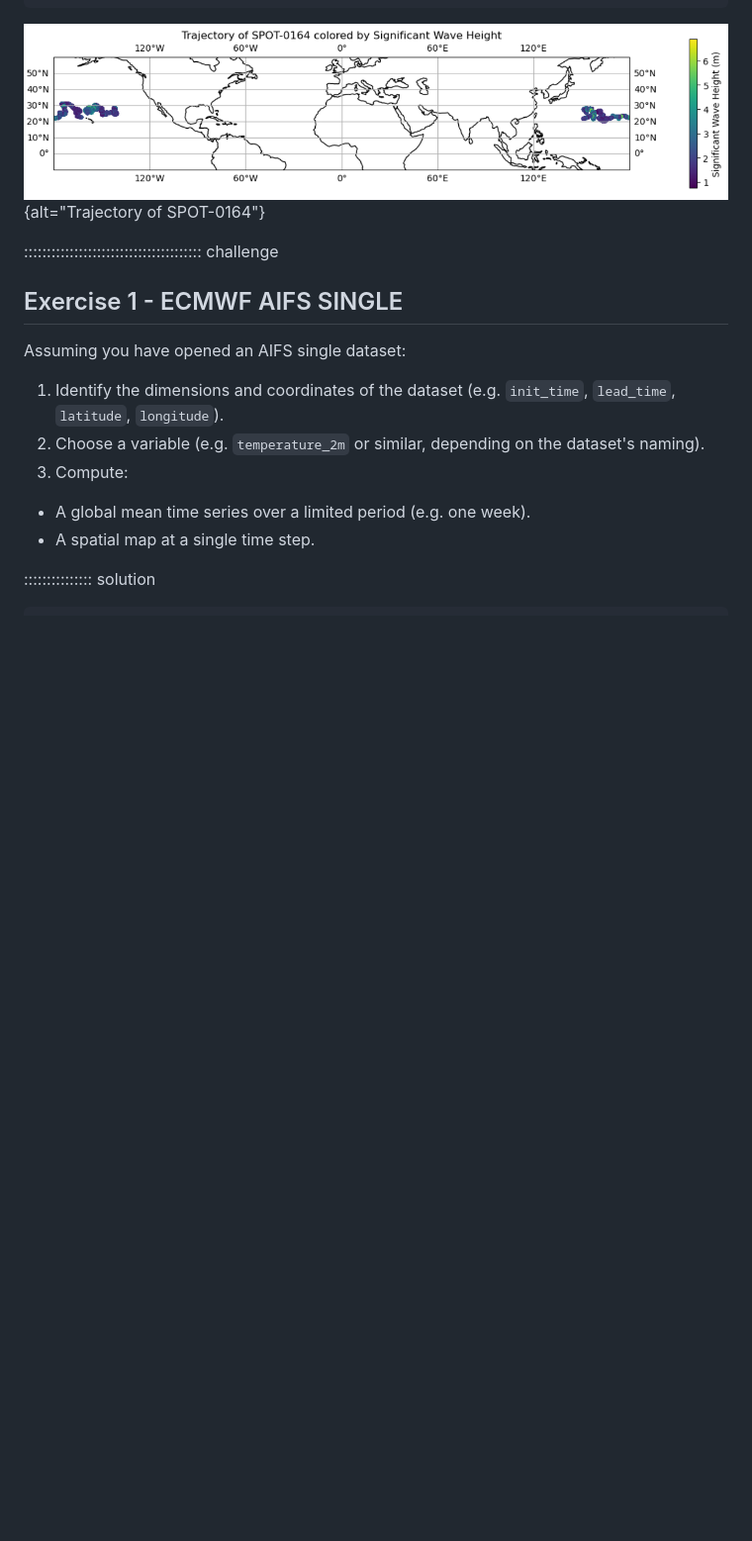
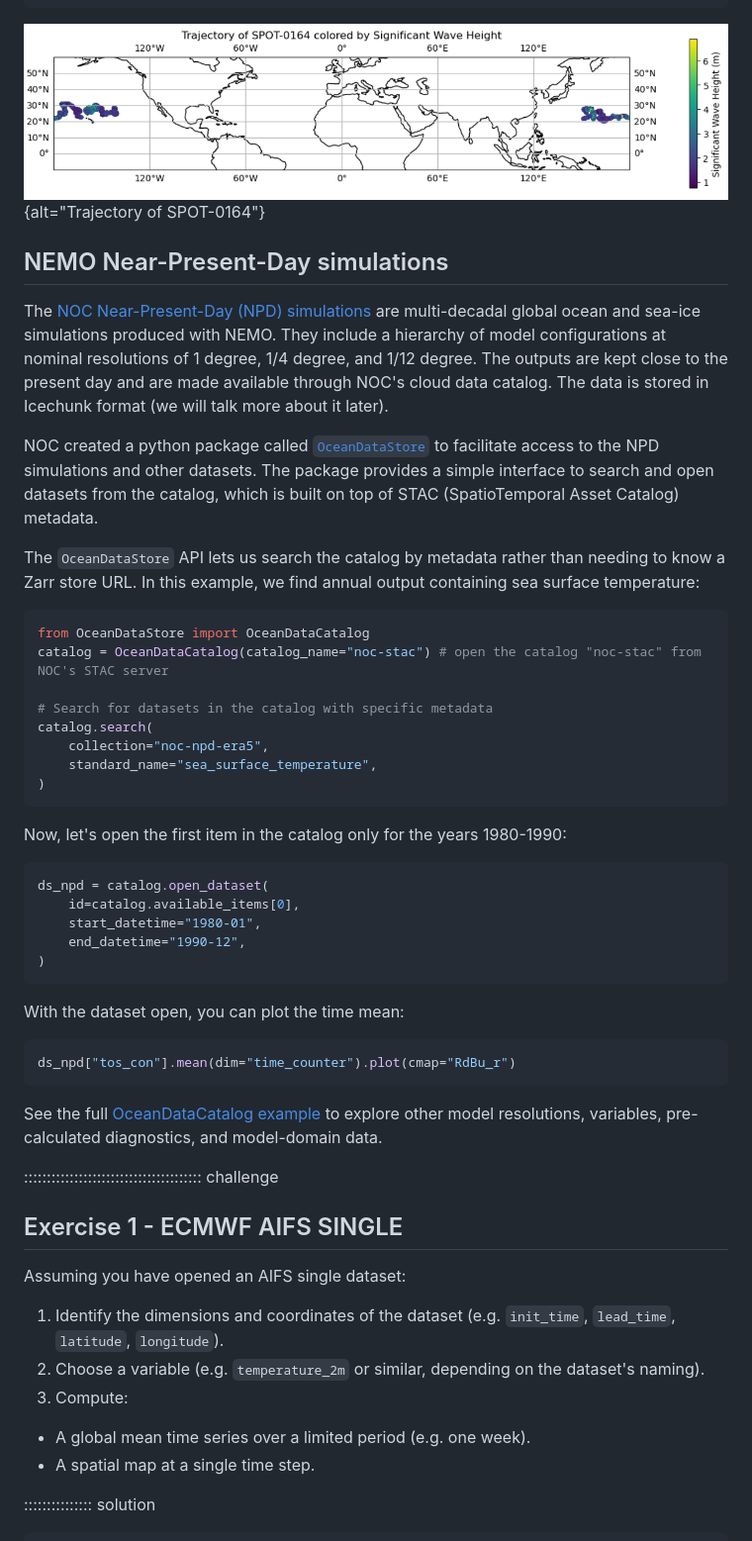
Before and after one commit to NOC-OI/cloud-native-geoscience-course, a Markdown page: episodes/08-handson-zarr.md, the part around one of its changes. Shown at 99% size. Drawn GitHub-style; blank space fills up the shorter version.

````diff
--- a/episodes/08-handson-zarr.md
+++ b/episodes/08-handson-zarr.md
@@ -397,6 +398,43 @@ plt.show()
 
 ![Trajectory of SPOT-0164](fig/trajectory_spot0164.png){alt="Trajectory of SPOT-0164"}
 
+## NEMO Near-Present-Day simulations
+
+The [NOC Near-Present-Day (NPD) simulations](https://noc-msm.github.io/NOC_Near_Present_Day/) are multi-decadal global ocean and sea-ice simulations produced with NEMO. They include a hierarchy of model configurations at nominal resolutions of 1 degree, 1/4 degree, and 1/12 degree. The outputs are kept close to the present day and are made available through NOC's cloud data catalog. The data is stored in Icechunk format (we will talk more about it later).
+
+NOC created a python package called [`OceanDataStore`](https://noc-msm.github.io/OceanDataStore/) to facilitate access to the NPD simulations and other datasets. The package provides a simple interface to search and open datasets from the catalog, which is built on top of STAC (SpatioTemporal Asset Catalog) metadata.
+
+The `OceanDataStore` API lets us search the catalog by metadata rather than needing to know a Zarr store URL. In this example, we find annual output containing sea surface temperature:
+
+```python
+from OceanDataStore import OceanDataCatalog
+catalog = OceanDataCatalog(catalog_name="noc-stac") # open the catalog "noc-stac" from NOC's STAC server
+
+# Search for datasets in the catalog with specific metadata
+catalog.search(
+    collection="noc-npd-era5",
+    standard_name="sea_surface_temperature",
+)
+```
+
+Now, let's open the first item in the catalog only for the years 1980-1990:
+
+```python
+ds_npd = catalog.open_dataset(
+    id=catalog.available_items[0],
+    start_datetime="1980-01",
+    end_datetime="1990-12",
+)
+```
+
+With the dataset open, you can plot the time mean:
+
+```python
+ds_npd["tos_con"].mean(dim="time_counter").plot(cmap="RdBu_r")
+```
+
+See the full [OceanDataCatalog example](https://noc-msm.github.io/OceanDataStore/OceanDataCatalog_example/) to explore other model resolutions, variables, pre-calculated diagnostics, and model-domain data.
+
 ::::::::::::::::::::::::::::::::::::::: challenge
 
 ## Exercise 1 - ECMWF AIFS SINGLE
````
Also changed, not shown: other parts of episodes/08-handson-zarr.md (+42 -3 lines).
